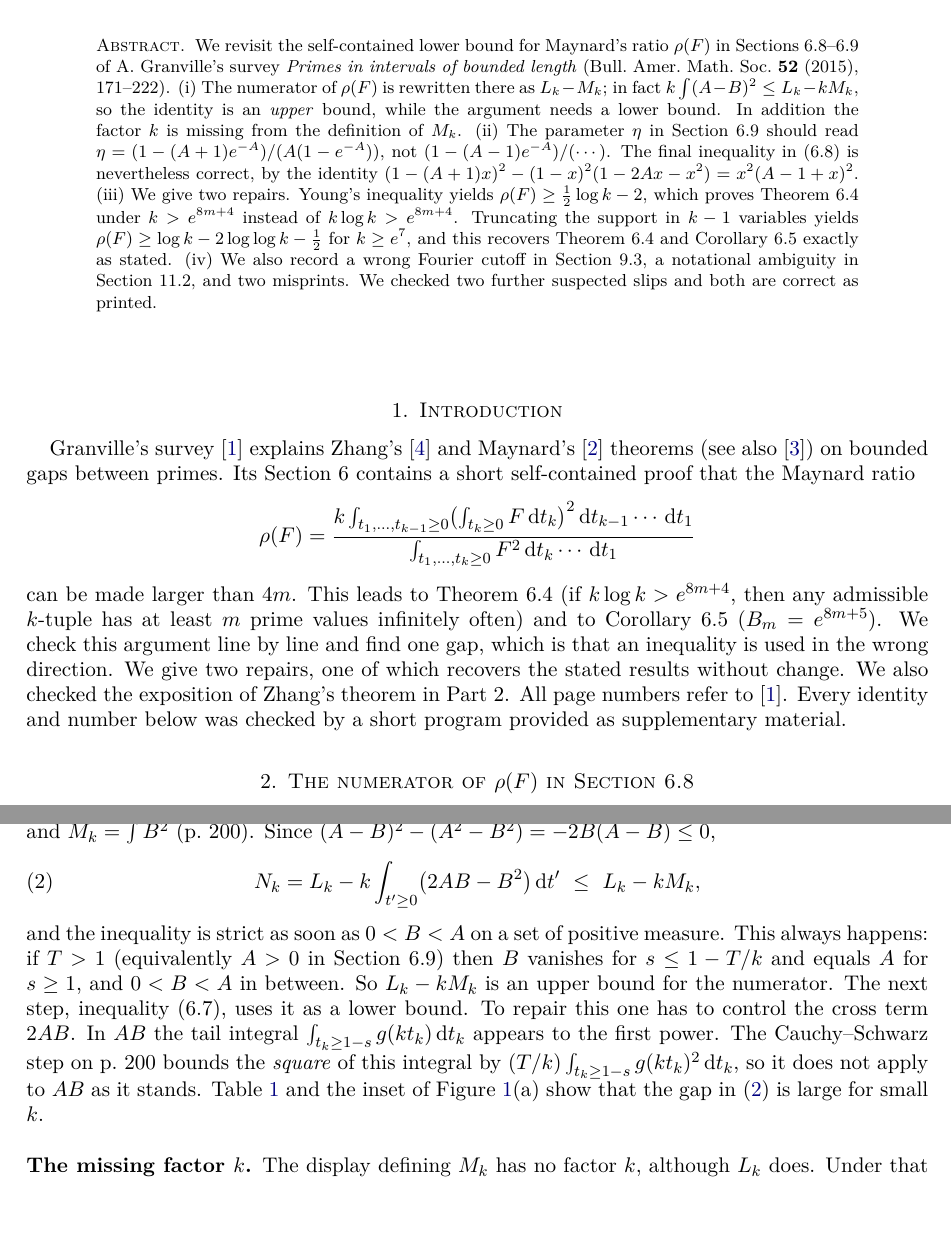
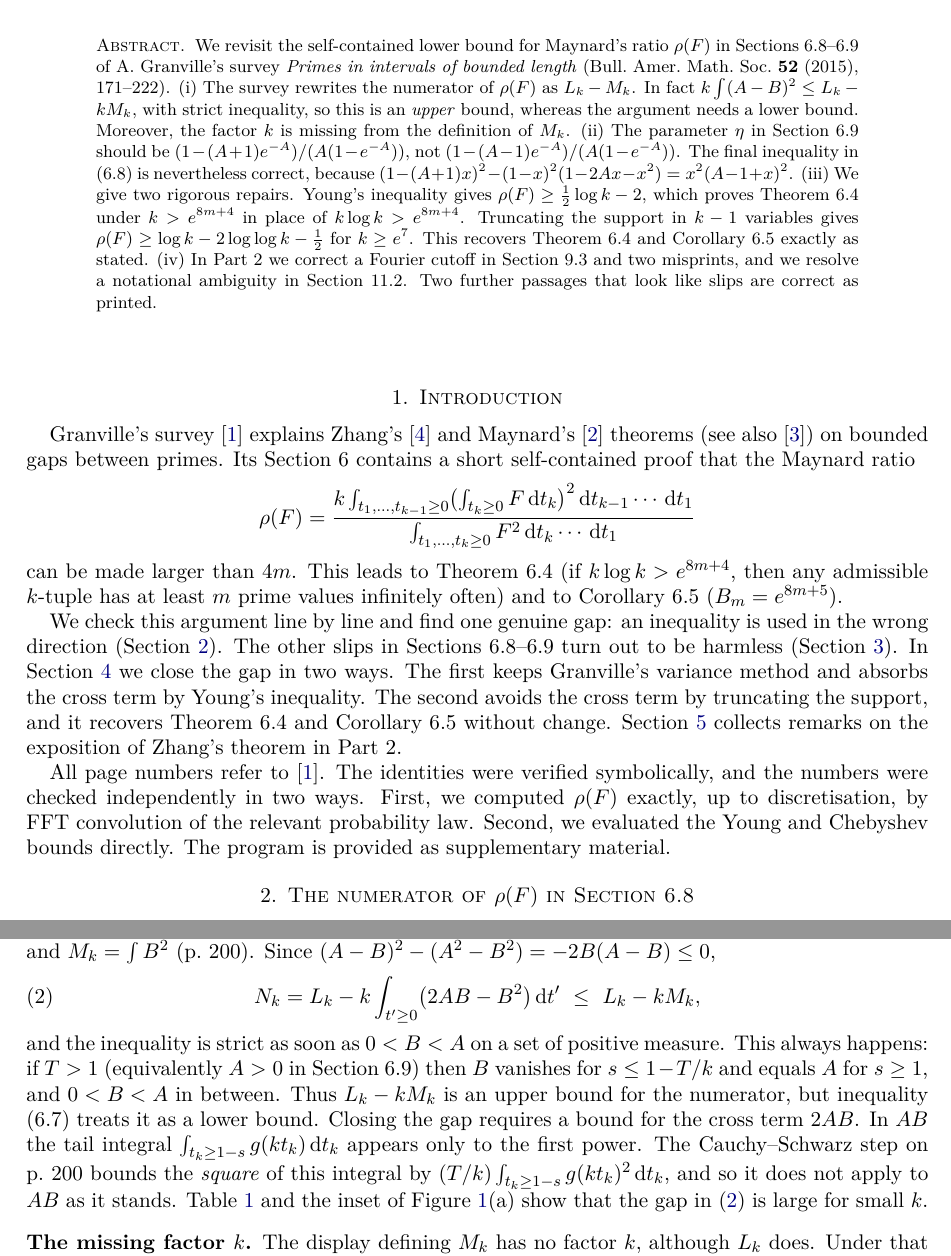
Before and after one commit to Ruqing1963/granville-2015-bams-audit, a LaTeX paper (granville_bounded_intervals_audit.tex): two parts of pages 1 and 2 of 4, joined at a grey line, cut so that both start at the same text, the shorter picture padded with empty space. Compiled offline with pdfLaTeX.

Commit message:
Polish abstract and introduction (roadmap, verification methods); display Chebyshev bound; fix (mod q2) spacing

```diff
--- a/granville_bounded_intervals_audit.tex
+++ b/granville_bounded_intervals_audit.tex
@@ -32,18 +32,18 @@
 \begin{abstract}
 We revisit the self-contained lower bound for Maynard's ratio $\rho(F)$ in Sections~6.8--6.9 of
 A.~Granville's survey \emph{Primes in intervals of bounded length} (Bull.\ Amer.\ Math.\ Soc.\ \textbf{52}
-(2015), 171--222). (i) The numerator of $\rho(F)$ is rewritten there as $L_k-M_k$; in fact
-$k\int(A-B)^2\le L_k-kM_k$, so the identity is an \emph{upper} bound, while the argument needs a lower
-bound. In addition the factor $k$ is missing from the definition of $M_k$. (ii) The parameter $\eta$ in
-Section~6.9 should read $\eta=(1-(A+1)e^{-A})/(A(1-e^{-A}))$, not $(1-(A-1)e^{-A})/(\cdots)$. The final
-inequality in (6.8) is nevertheless correct, by the identity
-$(1-(A+1)x)^2-(1-x)^2(1-2Ax-x^2)=x^2(A-1+x)^2$. (iii) We give two repairs. Young's inequality yields
-$\rho(F)\ge\frac12\log k-2$, which proves Theorem~6.4 under $k>e^{8m+4}$ instead of
-$k\log k>e^{8m+4}$. Truncating the support in $k-1$ variables yields
-$\rho(F)\ge\log k-2\log\log k-\frac12$ for $k\ge e^{7}$, and this recovers Theorem~6.4 and
-Corollary~6.5 exactly as stated. (iv) We also record a wrong Fourier cutoff in Section~9.3, a notational
-ambiguity in Section~11.2, and two misprints. We checked two further suspected slips and both are
-correct as printed.
+(2015), 171--222). (i) The survey rewrites the numerator of $\rho(F)$ as $L_k-M_k$. In fact
+$k\int(A-B)^2\le L_k-kM_k$, with strict inequality, so this is an \emph{upper} bound, whereas the
+argument needs a lower bound. Moreover, the factor $k$ is missing from the definition of $M_k$.
+(ii) The parameter $\eta$ in Section~6.9 should be $(1-(A+1)e^{-A})/(A(1-e^{-A}))$, not
+$(1-(A-1)e^{-A})/(A(1-e^{-A}))$. The final inequality in (6.8) is nevertheless correct, because
+$(1-(A+1)x)^2-(1-x)^2(1-2Ax-x^2)=x^2(A-1+x)^2$. (iii) We give two rigorous repairs. Young's inequality
+gives $\rho(F)\ge\frac12\log k-2$, which proves Theorem~6.4 under $k>e^{8m+4}$ in place of
+$k\log k>e^{8m+4}$. Truncating the support in $k-1$ variables gives
+$\rho(F)\ge\log k-2\log\log k-\frac12$ for $k\ge e^{7}$. This recovers Theorem~6.4 and Corollary~6.5
+exactly as stated. (iv) In Part~2 we correct a Fourier cutoff in Section~9.3 and two misprints, and we
+resolve a notational ambiguity in Section~11.2. Two further passages that look like slips are correct as
+printed.
 \end{abstract}
 \maketitle
 
@@ -56,11 +56,19 @@ between primes. Its Section~6 contains a short self-contained proof that the May
 {\int_{t_1,\dots,t_k\ge0}F^2\dd t_k\cdots\dd t_1}
 \]
 can be made larger than $4m$. This leads to Theorem~6.4 (if $k\log k>e^{8m+4}$, then any admissible
-$k$-tuple has at least $m$ prime values infinitely often) and to Corollary~6.5 ($B_m=e^{8m+5}$). We check
-this argument line by line and find one gap, which is that an inequality is used in the wrong direction.
-We give two repairs, one of which recovers the stated results without change. We also checked the
-exposition of Zhang's theorem in Part~2. All page numbers refer to \cite{G}. Every identity and number
-below was checked by a short program provided as supplementary material.
+$k$-tuple has at least $m$ prime values infinitely often) and to Corollary~6.5 ($B_m=e^{8m+5}$).
+
+We check this argument line by line and find one genuine gap: an inequality is used in the wrong
+direction (Section~\ref{sec:68}). The other slips in Sections~6.8--6.9 turn out to be harmless
+(Section~\ref{sec:69}). In Section~\ref{sec:repair} we close the gap in two ways. The first keeps
+Granville's variance method and absorbs the cross term by Young's inequality. The second avoids the cross
+term by truncating the support, and it recovers Theorem~6.4 and Corollary~6.5 without change.
+Section~\ref{sec:part2} collects remarks on the exposition of Zhang's theorem in Part~2.
+
+All page numbers refer to \cite{G}. The identities were verified symbolically, and the numbers were
+checked independently in two ways. First, we computed $\rho(F)$ exactly, up to discretisation, by FFT
+convolution of the relevant probability law. Second, we evaluated the Young and Chebyshev bounds
+directly. The program is provided as supplementary material.
 
 \section{The numerator of \texorpdfstring{$\rho(F)$}{rho(F)} in Section~6.8}\label{sec:68}
 
@@ -84,11 +92,11 @@ N_k=L_k-k\int_{\tp\ge0}\bigl(2AB-B^2\bigr)\dd\tp\ \le\ L_k-kM_k ,
 \end{equation}
 and the inequality is strict as soon as $0<B<A$ on a set of positive measure. This always happens: if
 $T>1$ (equivalently $A>0$ in Section~6.9) then $B$ vanishes for $s\le1-T/k$ and equals $A$ for $s\ge1$,
-and $0<B<A$ in between. So $L_k-kM_k$ is an upper bound for the numerator. The next step, inequality
-(6.7), uses it as a lower bound. To repair this one has to control the cross term $2AB$. In $AB$ the tail
-integral $\int_{t_k\ge1-s}g(kt_k)\dd t_k$ appears to the first power. The Cauchy--Schwarz step on
-p.~200 bounds the \emph{square} of this integral by $(T/k)\int_{t_k\ge1-s}g(kt_k)^2\dd t_k$, so it does
-not apply to $AB$ as it stands. Table~\ref{tab:num} and the inset of Figure~\ref{fig:main}(a) show that
+and $0<B<A$ in between. Thus $L_k-kM_k$ is an upper bound for the numerator, but inequality (6.7)
+treats it as a lower bound. Closing the gap requires a bound for the cross term $2AB$. In $AB$ the tail
+integral $\int_{t_k\ge1-s}g(kt_k)\dd t_k$ appears only to the first power. The Cauchy--Schwarz step on
+p.~200 bounds the \emph{square} of this integral by $(T/k)\int_{t_k\ge1-s}g(kt_k)^2\dd t_k$, and so it
+does not apply to $AB$ as it stands. Table~\ref{tab:num} and the inset of Figure~\ref{fig:main}(a) show that
 the gap in \eqref{eq:rev} is large for small $k$.
 
 \subsection*{The missing factor \texorpdfstring{$k$}{k}}
```
Also changed, not shown: granville_bounded_intervals_audit.pdf, granville_bounded_intervals_audit.tex (6 more changed lines).
